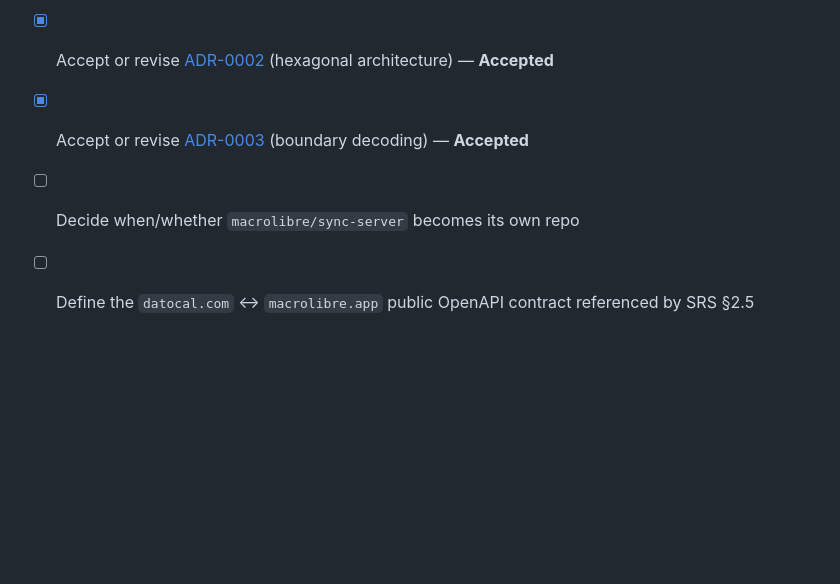
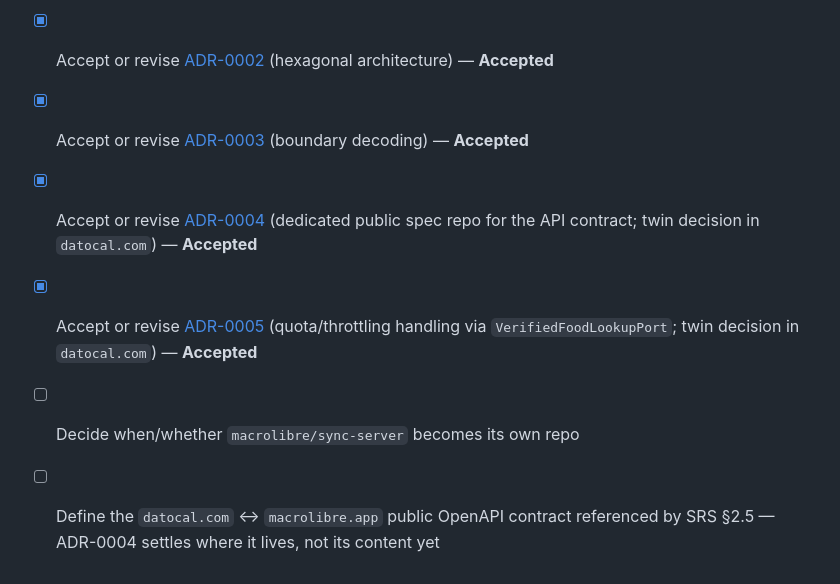
Before and after one commit to Datolab/macrolibre.app, a Markdown page: ROADMAP.md, the part around the change. Rendered like a GitHub page; blank space fills up the shorter version.

```diff
--- a/ROADMAP.md
+++ b/ROADMAP.md
@@ -64,5 +64,7 @@ since this is the public AGPL repo:
 - [x] Accept or revise [ADR-0001](docs/adr/0001-frontend-framework-selection.md) (ReScript) — **Accepted**
 - [x] Accept or revise [ADR-0002](docs/adr/0002-adopt-hexagonal-architecture-for-the-spa-client.md) (hexagonal architecture) — **Accepted**
 - [x] Accept or revise [ADR-0003](docs/adr/0003-runtime-safety-strategy-boundary-decoding.md) (boundary decoding) — **Accepted**
+- [x] Accept or revise [ADR-0004](docs/adr/0004-publish-the-public-api-contract-from-a-dedicated-spec-repo.md) (dedicated public spec repo for the API contract; twin decision in `datocal.com`) — **Accepted**
+- [x] Accept or revise [ADR-0005](docs/adr/0005-handle-api-quota-and-throttling-responses-through-verifiedfoodlookupport.md) (quota/throttling handling via `VerifiedFoodLookupPort`; twin decision in `datocal.com`) — **Accepted**
 - [ ] Decide when/whether `macrolibre/sync-server` becomes its own repo
-- [ ] Define the `datocal.com` ↔ `macrolibre.app` public OpenAPI contract referenced by SRS §2.5
+- [ ] Define the `datocal.com` ↔ `macrolibre.app` public OpenAPI contract referenced by SRS §2.5 — ADR-0004 settles where it lives, not its content yet
```
Also changed, not shown: docs/adr/0004-publish-the-public-api-contract-from-a-dedicated-spec-repo.md (added, +146 -0 lines), docs/adr/0005-handle-api-quota-and-throttling-responses-through-verifiedfoodlookupport.md (added, +145 -0 lines).
